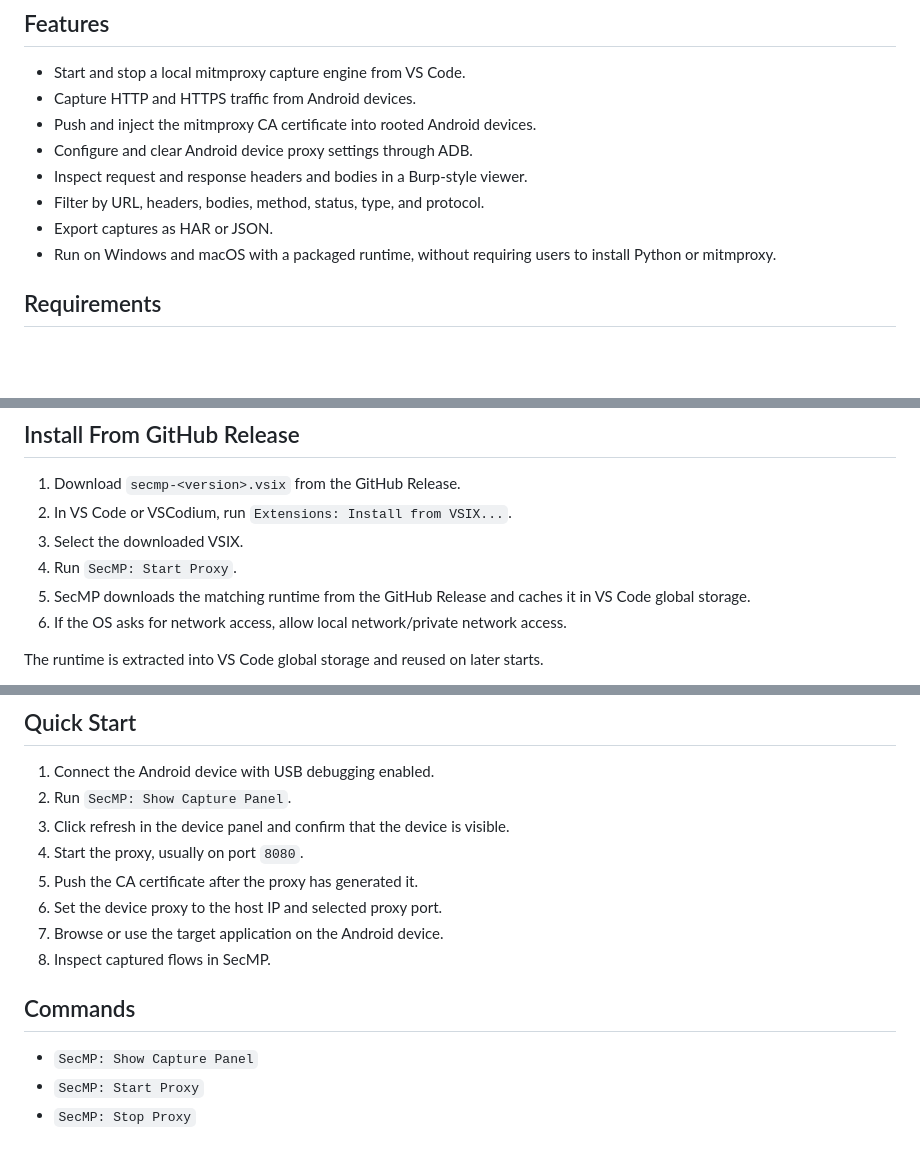
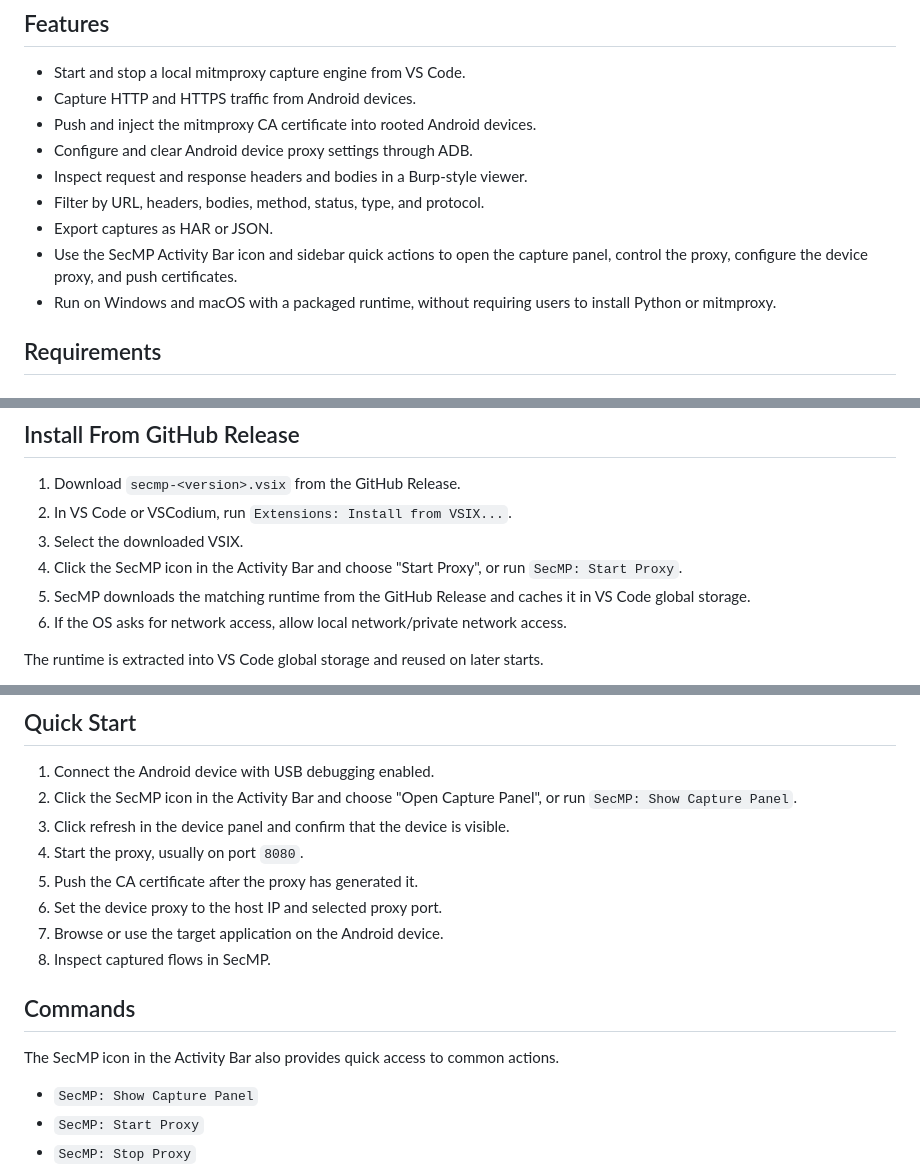
Before and after one commit to XuanBoWu/mitm-proxy-extension, a Markdown page: README.md, 3 parts joined by grey strips. GitHub-like rendering; blank space fills up the shorter version.

Commit message:
docs: document activity bar quick actions

```diff
--- a/README.md
+++ b/README.md
@@ -17,6 +17,7 @@ SecMP is intended for authorized testing of devices and applications you own or
 - Inspect request and response headers and bodies in a Burp-style viewer.
 - Filter by URL, headers, bodies, method, status, type, and protocol.
 - Export captures as HAR or JSON.
+- Use the SecMP Activity Bar icon and sidebar quick actions to open the capture panel, control the proxy, configure the device proxy, and push certificates.
 - Run on Windows and macOS with a packaged runtime, without requiring users to install Python or mitmproxy.
 
 ## Requirements
@@ -38,7 +39,7 @@ Linux can still run from source, but the packaged runtime flow currently targets
 1. Download `secmp-<version>.vsix` from the GitHub Release.
 2. In VS Code or VSCodium, run `Extensions: Install from VSIX...`.
 3. Select the downloaded VSIX.
-4. Run `SecMP: Start Proxy`.
+4. Click the SecMP icon in the Activity Bar and choose "Start Proxy", or run `SecMP: Start Proxy`.
 5. SecMP downloads the matching runtime from the GitHub Release and caches it in VS Code global storage.
 6. If the OS asks for network access, allow local network/private network access.
 
@@ -51,7 +52,7 @@ For offline installation, download the matching `secmp-runtime-<platform>-<arch>
 ## Quick Start
 
 1. Connect the Android device with USB debugging enabled.
-2. Run `SecMP: Show Capture Panel`.
+2. Click the SecMP icon in the Activity Bar and choose "Open Capture Panel", or run `SecMP: Show Capture Panel`.
 3. Click refresh in the device panel and confirm that the device is visible.
 4. Start the proxy, usually on port `8080`.
 5. Push the CA certificate after the proxy has generated it.
@@ -60,6 +61,8 @@ For offline installation, download the matching `secmp-runtime-<platform>-<arch>
 8. Inspect captured flows in SecMP.
 
 ## Commands
+
+The SecMP icon in the Activity Bar also provides quick access to common actions.
 
 - `SecMP: Show Capture Panel`
 - `SecMP: Start Proxy`
```
Also changed, not shown: CHANGELOG.md (+1 -0 lines), README.zh-CN.md (+5 -2 lines).
